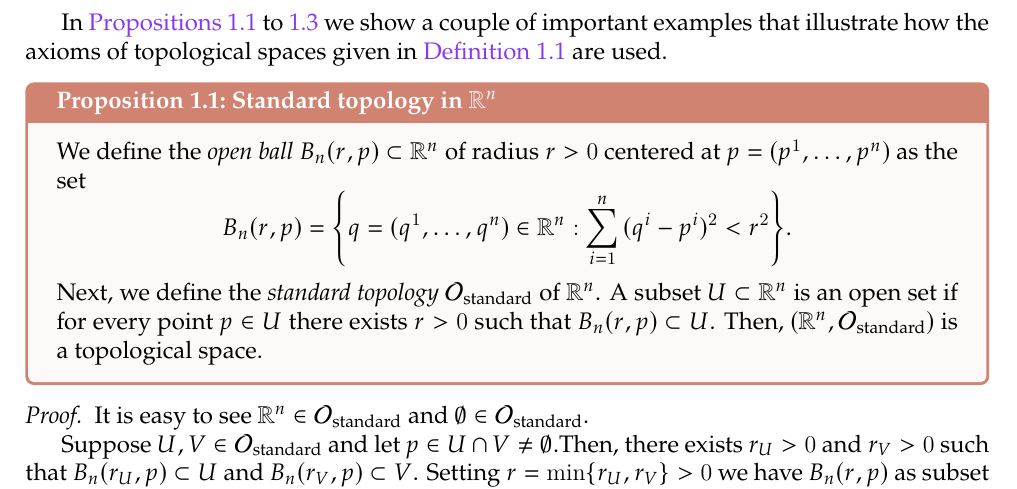
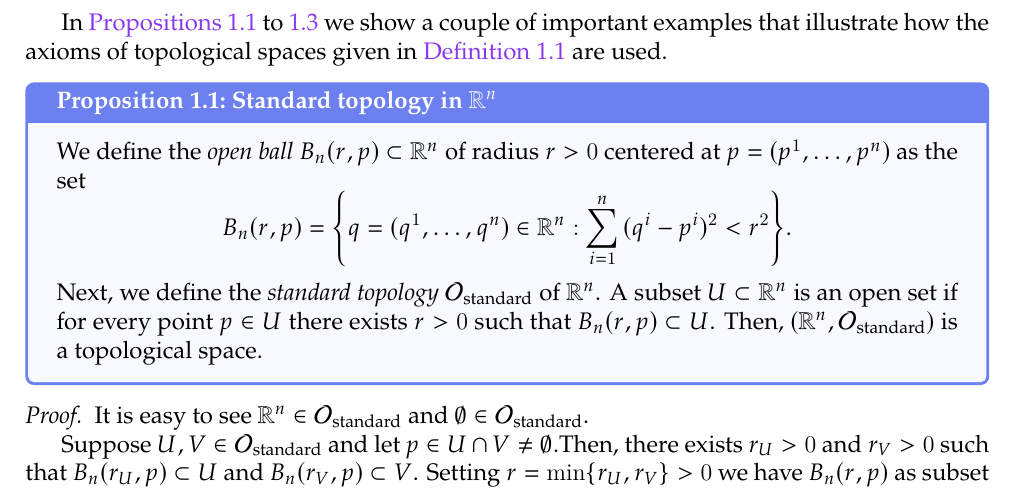
Before and after one commit to louisradial/differential-geometry, a LaTeX thesis (notes/riemannian-geometry.tex): part of page 3 of 42, cut so that both start at the same text. Compiled offline with LuaLaTeX.

Commit message:
adicionar alguns comandos frequentemente usados

```diff
--- a/notes/riemannian-geometry.tex
+++ b/notes/riemannian-geometry.tex
@@ -100,24 +111,20 @@
 % tcolorbox environments
 \tcbuselibrary{theorems}
 % theorem
-\newtcbtheorem[number within=chapter]{theorem}{Theorem}%
+\newtcbtheorem[auto counter, number within=chapter, crefname={Theorem}{Theorems}]{theorem}{Theorem}%
 {breakable,colback=Mauve!5,colframe=Mauve!95!black,fonttitle=\bfseries}{thm}
-\crefname{tcb@cnt@theorem}{Theorem}{Theorems}
 
 % definition
-\newtcbtheorem[number within=chapter]{definition}{Definition}%
+\newtcbtheorem[auto counter, number within=chapter, crefname={Definition}{Definitions}]{definition}{Definition}%
 {breakable, colback=Pink!5,colframe=Pink!95!black,fonttitle=\bfseries}{def}
-\crefname{tcb@cnt@definition}{Definition}{Definitions}
 
 % proposition
-\newtcbtheorem[number within=chapter]{proposition}{Proposition}%
-{breakable,colback=Rosewater!5,colframe=Rosewater!95!black,fonttitle=\bfseries}{prop}
-\crefname{tcb@cnt@proposition}{Proposition}{Propositions}
+\newtcbtheorem[auto counter, number within=chapter, crefname={Proposition}{Propositions}]{proposition}{Proposition}%
+{breakable,colback=Lavender!5,colframe=Lavender!95!black,fonttitle=\bfseries}{prop}
 
 % lemma
-\newtcbtheorem[number within=chapter]{lemma}{Lemma}%
+\newtcbtheorem[auto counter, number within=chapter, crefname={Lemma}{Lemmas}]{lemma}{Lemma}%
 {breakable,colback=Flamingo!5,colframe=Flamingo!95!black,fonttitle=\bfseries}{lem}
-\crefname{tcb@cnt@lemma}{Lemma}{Lemmas}
 
 % example
 \newtheorem{example}{Example}[chapter]
```
Also changed, not shown: notes/riemannian-geometry.pdf, notes/riemannian-geometry.tex (15 more changed lines).
